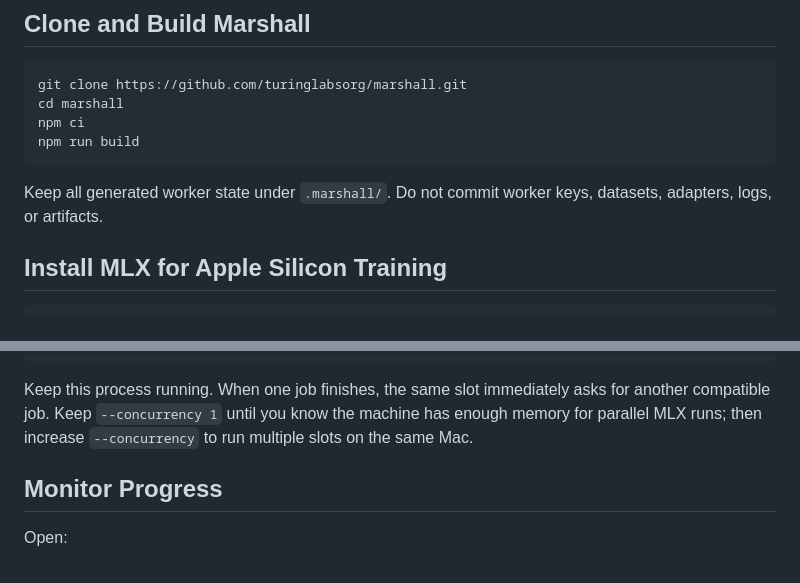
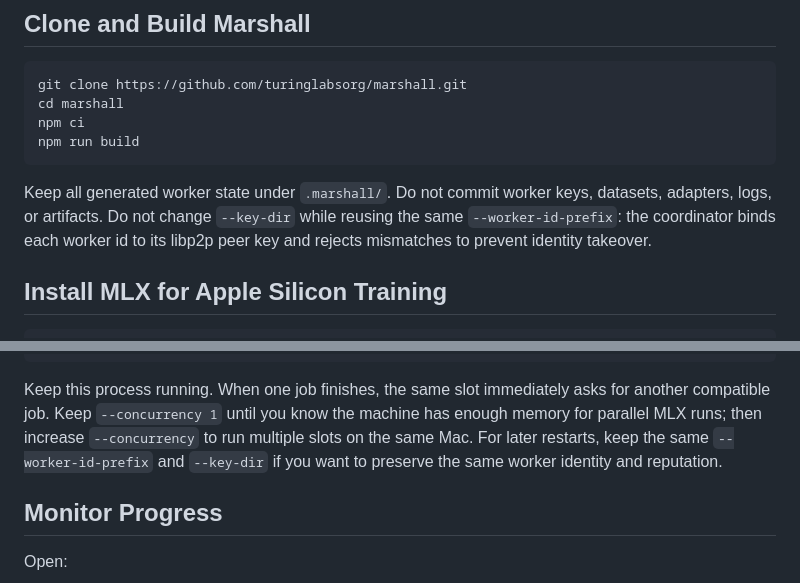
Before and after one commit to turinglabsorg/marshall, a Markdown page: coordinator/public/AGENTS.md, 2 parts joined by grey strips. Rendered like a GitHub page.

````diff
--- a/coordinator/public/AGENTS.md
+++ b/coordinator/public/AGENTS.md
@@ -58,6 +58,7 @@ npm run build
 ```
 
 Keep all generated worker state under `.marshall/`. Do not commit worker keys, datasets, adapters, logs, or artifacts.
+Do not change `--key-dir` while reusing the same `--worker-id-prefix`: the coordinator binds each worker id to its libp2p peer key and rejects mismatches to prevent identity takeover.
 
 ## Install MLX for Apple Silicon Training
 
@@ -110,6 +111,7 @@ npm run worker:pool:compiled -- \
 ```
 
 Keep this process running. When one job finishes, the same slot immediately asks for another compatible job. Keep `--concurrency 1` until you know the machine has enough memory for parallel MLX runs; then increase `--concurrency` to run multiple slots on the same Mac.
+For later restarts, keep the same `--worker-id-prefix` and `--key-dir` if you want to preserve the same worker identity and reputation.
 
 ## Monitor Progress
 
````
Also changed, not shown: AGENTS.md (+1 -0 lines), README.md (+1 -0 lines).
